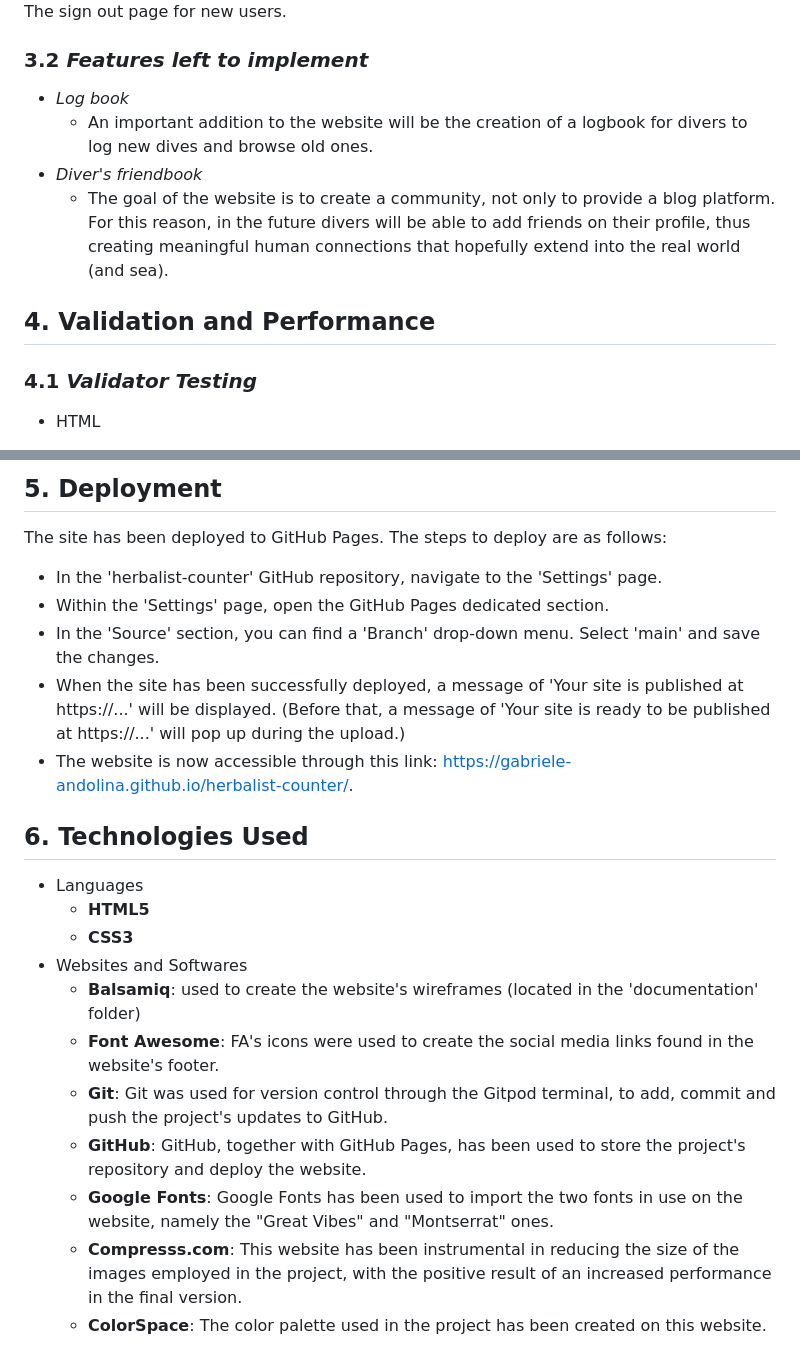
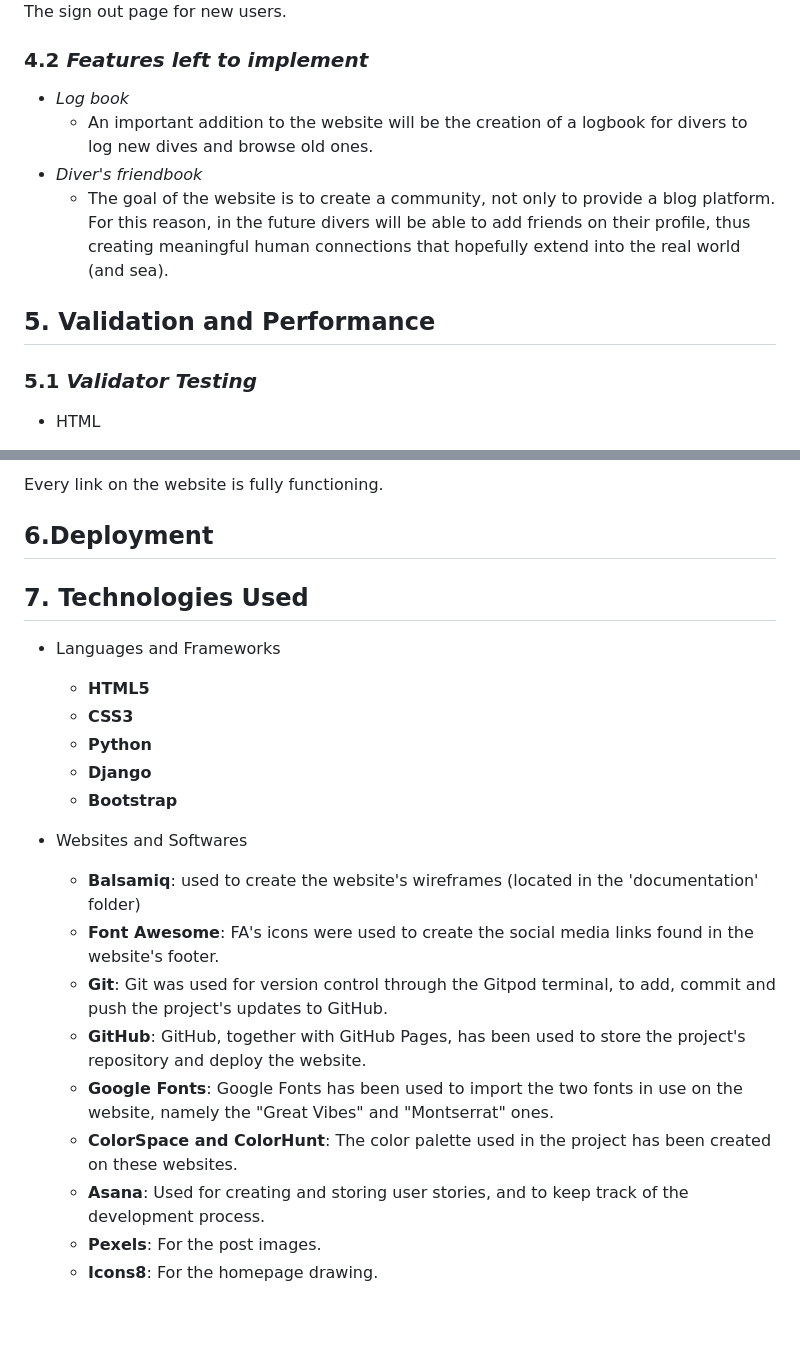
Before and after one commit to Code-Institute-Submissions/gabriele-andolina-the-underwater-gang_OctResub, a Markdown page: README.md, 2 parts joined by grey strips. Drawn GitHub-style; blank space fills up the shorter version.

```diff
--- a/README.md
+++ b/README.md
@@ -97,14 +101,14 @@ The sign up page for new users.
 The sign out page for new users.
 
 
-### 3.2 *Features left to implement*
+### 4.2 *Features left to implement*
 * *Log book*
    * An important addition to the website will be the creation of a logbook for divers to log new dives and browse old ones.
 * *Diver's friendbook*
    * The goal of the website is to create a community, not only to provide a blog platform. For this reason, in the future divers will be able to add friends on their profile, thus creating meaningful human connections that hopefully extend into the real world (and sea).
 
-## **4. Validation and Performance**
-### 4.1 *Validator Testing*
+## **5. Validation and Performance**
+### 5.1 *Validator Testing*
 * HTML
    * The final version of the code is free of errors when passed through the official W3C Markup Validator via URI. However, a difference was noted upon checking the .html files individually as opposed to validation via URI. Since this is a Django-based project, the source code had to be retrieved by right-clicking on each page in the front-end, then selecting the "View page source" option. In fact, the markup validation service is not able to recognize the Jinja templating language.
 
@@ -156,22 +149,25 @@ Despite the lower performance showed in the mobile audit, the current value alre
 
-## 5. **Deployment**
-The site has been deployed to GitHub Pages. The steps to deploy are as follows:
-   * In the 'herbalist-counter' GitHub repository, navigate to the 'Settings' page.
-   * Within the 'Settings' page, open the GitHub Pages dedicated section.
-   * In the 'Source' section, you can find a 'Branch' drop-down menu. Select 'main' and save the changes.
-   * When the site has been successfully deployed, a message of 'Your site is published at https://...' will be displayed. (Before that, a message of 'Your site is ready to be published at https://...' will pop up during the upload.)
-   * The website is now accessible through this link: https://gabriele-andolina.github.io/herbalist-counter/.
+Every link on the website is fully functioning.
 
-## 6. **Technologies Used**
-* Languages
+## **6.Deployment**
+
+
+## **7. Technologies Used**
+* Languages and Frameworks
    * **HTML5**
    * **CSS3**
+   * **Python**
+   * **Django**
+   * **Bootstrap**
+
 * Websites and Softwares
    * **Balsamiq**: used to create the website's wireframes (located in the 'documentation' folder)
    * **Font Awesome**: FA's icons were used to create the social media links found in the website's footer.
    * **Git**: Git was used for version control through the Gitpod terminal, to add, commit and push the project's updates to GitHub.
    * **GitHub**: GitHub, together with GitHub Pages, has been used to store the project's repository and deploy the website.
    * **Google Fonts**: Google Fonts has been used to import the two fonts in use on the website, namely the "Great Vibes" and "Montserrat" ones.
-   * **Compresss.com**: This website has been instrumental in reducing the size of the images employed in the project, with the positive result of an increased performance in the final version.
-   * **ColorSpace**: The color palette used in the project has been created on this website.
+   * **ColorSpace and ColorHunt**: The color palette used in the project has been created on these websites.
+   * **Asana**: Used for creating and storing user stories, and to keep track of the development process.
+   * **Pexels**: For the post images.
+   * **Icons8**: For the homepage drawing.
 
```
Also changed, not shown: other parts of README.md (+38 -48 lines), Agile.md (added, +64 -0 lines), documentation/images/lighthouse-report-mobile.png (added), documentation/images/lighthouse-report.png (added), documentation/images/project-board-1.png (added), documentation/images/project-board-2.png (added), documentation/images/project-board-3.png (added).
